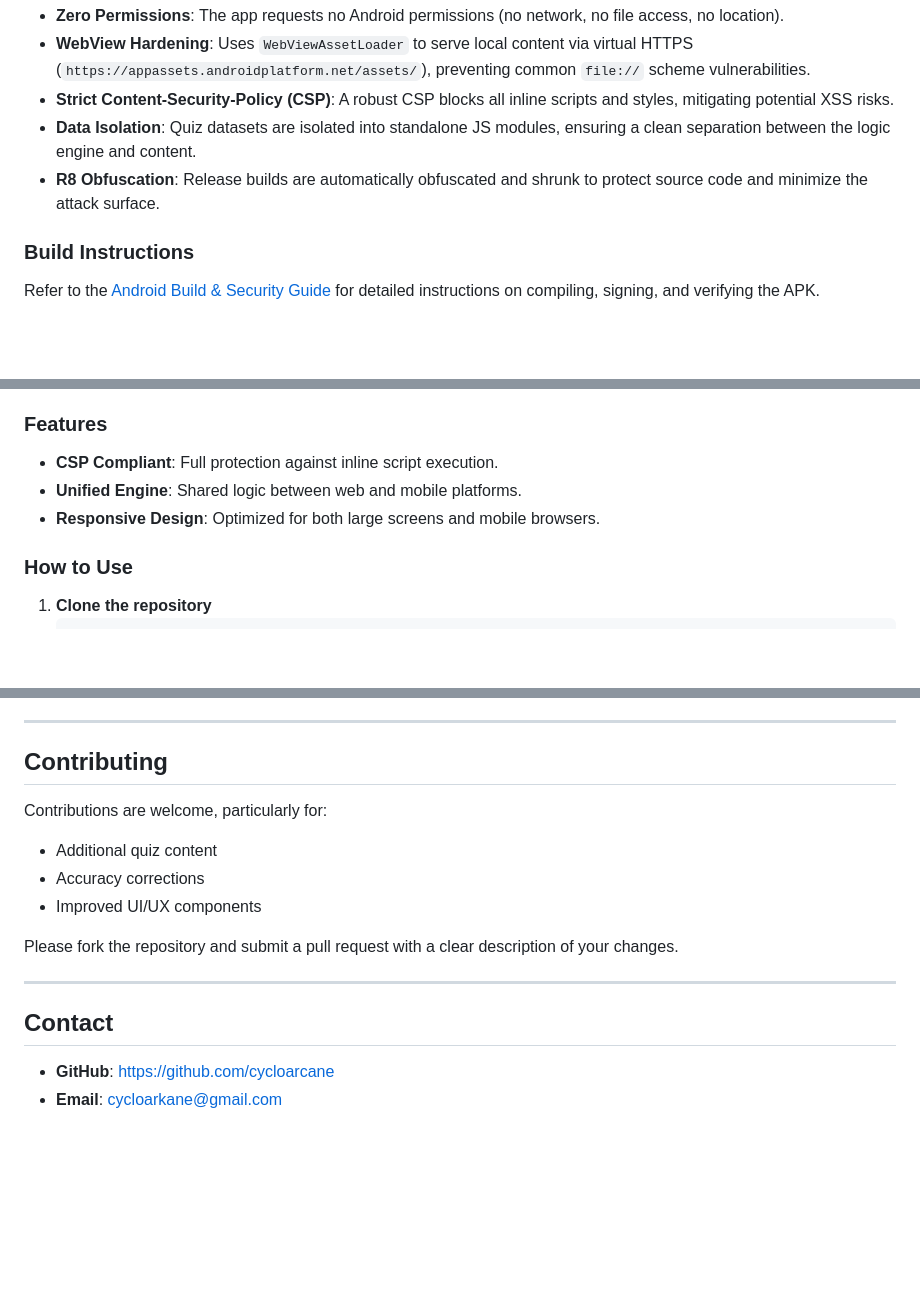
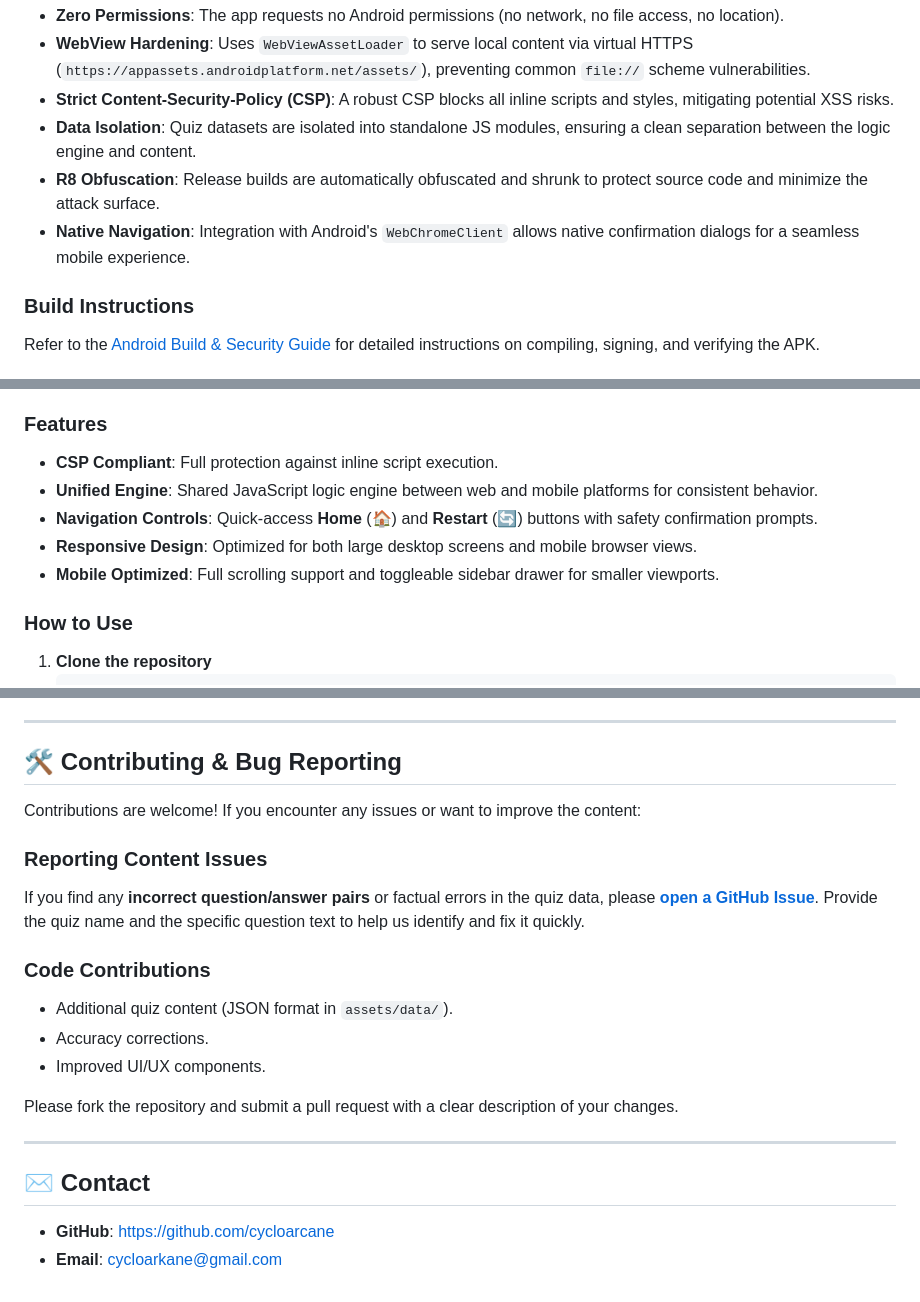
Before and after one commit to cycloarcane/cybersecurity-revision-quizzes, a Markdown page: README.md, 3 parts joined by grey strips. Drawn GitHub-style; blank space fills up the shorter version.

Commit message:
docs: update README with navigation features and bug reporting guide
Updates include:
- Mentioned Home/Restart buttons and native Android navigation dialogs.
- Documented the shared logic engine and mobile optimization features.
- Added a specific section for reporting incorrect question/answer pairs via GitHub Issues.

```diff
--- a/README.md
+++ b/README.md
@@ -17,6 +17,7 @@ The Android app is built with a focus on security and privacy:
 - **Strict Content-Security-Policy (CSP)**: A robust CSP blocks all inline scripts and styles, mitigating potential XSS risks.
 - **Data Isolation**: Quiz datasets are isolated into standalone JS modules, ensuring a clean separation between the logic engine and content.
 - **R8 Obfuscation**: Release builds are automatically obfuscated and shrunk to protect source code and minimize the attack surface.
+- **Native Navigation**: Integration with Android's `WebChromeClient` allows native confirmation dialogs for a seamless mobile experience.
 
 ### Build Instructions
 Refer to the [Android Build & Security Guide](AndroidApp/BUILD_GUIDE.md) for detailed instructions on compiling, signing, and verifying the APK.
@@ -29,8 +30,10 @@ The quizzes are also available as a hardened web application for use in desktop
 
 ### Features
 - **CSP Compliant**: Full protection against inline script execution.
-- **Unified Engine**: Shared logic between web and mobile platforms.
-- **Responsive Design**: Optimized for both large screens and mobile browsers.
+- **Unified Engine**: Shared JavaScript logic engine between web and mobile platforms for consistent behavior.
+- **Navigation Controls**: Quick-access **Home** (🏠) and **Restart** (🔄) buttons with safety confirmation prompts.
+- **Responsive Design**: Optimized for both large desktop screens and mobile browser views.
+- **Mobile Optimized**: Full scrolling support and toggleable sidebar drawer for smaller viewports.
 
 ### How to Use
 1. **Clone the repository**
@@ -57,18 +60,23 @@ The quizzes are also available as a hardened web application for use in desktop
 
 ---
 
-## Contributing
+## 🛠 Contributing & Bug Reporting
 
-Contributions are welcome, particularly for:
-- Additional quiz content
-- Accuracy corrections
-- Improved UI/UX components
+Contributions are welcome! If you encounter any issues or want to improve the content:
+
+### Reporting Content Issues
+If you find any **incorrect question/answer pairs** or factual errors in the quiz data, please **[open a GitHub Issue](https://github.com/cycloarcane/cybersecurity-revision-quizzes/issues)**. Provide the quiz name and the specific question text to help us identify and fix it quickly.
+
+### Code Contributions
+- Additional quiz content (JSON format in `assets/data/`).
+- Accuracy corrections.
+- Improved UI/UX components.
 
 Please fork the repository and submit a pull request with a clear description of your changes.
 
 ---
 
-## Contact
+## ✉️ Contact
 
 - **GitHub**: [https://github.com/cycloarcane](https://github.com/cycloarcane)
 - **Email**: [cycloarkane@gmail.com](mailto:cycloarkane@gmail.com)
```
